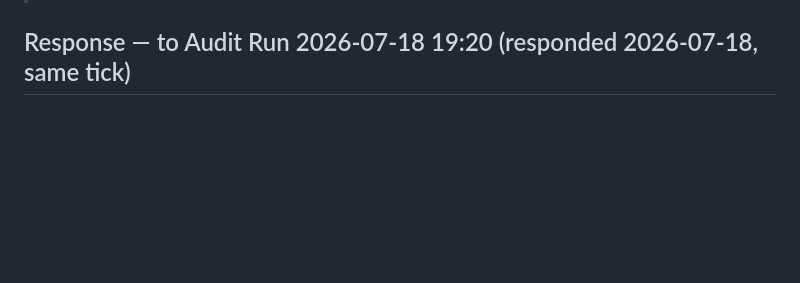
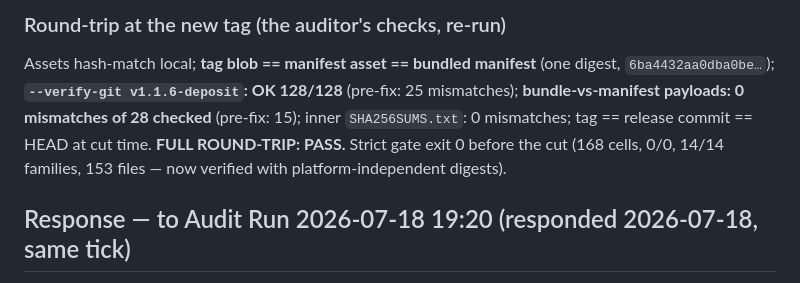
Before and after one commit to Ray0419/bestrec-sota-results, a Markdown page: RESPONSE_TO_PAPER_REVIEW_AUDIT.md, the part around one of its changes. Rendered like a GitHub page; blank space fills up the shorter version.

Commit message:
Respond to the 2026-07-18 20:24 risk-list refresh (manifest hashing platform-independent; v1.1.6 verified)
Co-Authored-By: Claude Fable 5 <noreply@anthropic.com>

```diff
--- a/RESPONSE_TO_PAPER_REVIEW_AUDIT.md
+++ b/RESPONSE_TO_PAPER_REVIEW_AUDIT.md
@@ -11,3 +33,11 @@ timestamped response section below. The newest section always addresses the audi
+### Round-trip at the new tag (the auditor's checks, re-run)
+
+Assets hash-match local; **tag blob == manifest asset == bundled manifest** (one digest,
+`6ba4432aa0dba0be…`); **`--verify-git v1.1.6-deposit`: OK 128/128** (pre-fix: 25 mismatches);
+**bundle-vs-manifest payloads: 0 mismatches of 28 checked** (pre-fix: 15); inner
+`SHA256SUMS.txt`: 0 mismatches; tag == release commit == HEAD at cut time. **FULL ROUND-TRIP:
+PASS.** Strict gate exit 0 before the cut (168 cells, 0/0, 14/14 families, 153 files — now
+verified with platform-independent digests).
 
 ## Response — to Audit Run 2026-07-18 19:20 (responded 2026-07-18, same tick)
 
```
Also changed, not shown: other parts of RESPONSE_TO_PAPER_REVIEW_AUDIT.md (+22 -0 lines).
